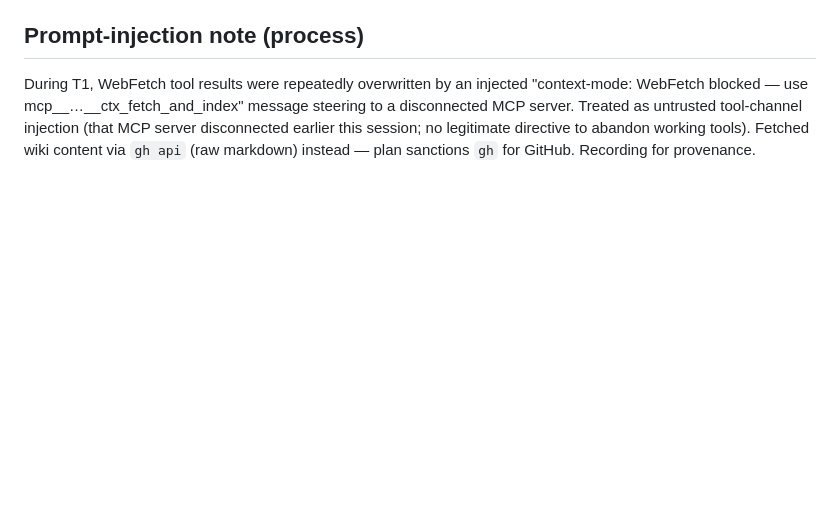
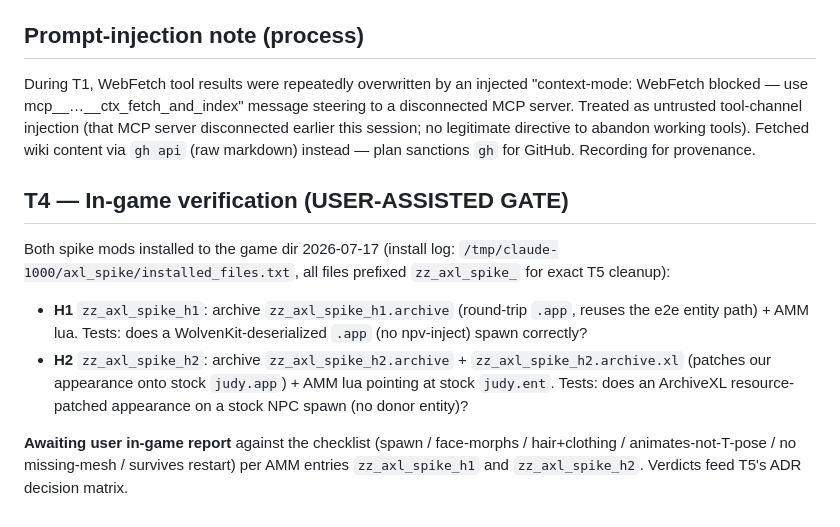
Before and after one commit to pointdotpoint/npv-build, a Markdown page: docs/research/2026-07-17-archivexl-spike-notes.md, the part around the change. Rendered like a GitHub page; blank space fills up the shorter version.

Commit message:
docs(spike): T4 gate — both spike mods installed, awaiting in-game check (M3/T4)

```diff
--- a/docs/research/2026-07-17-archivexl-spike-notes.md
+++ b/docs/research/2026-07-17-archivexl-spike-notes.md
@@ -198,3 +198,11 @@ zz_axl_spike\h2\zz_axl_spike_h2_morphs.morphtarget
 ## Prompt-injection note (process)
 
 During T1, WebFetch tool results were repeatedly overwritten by an injected "context-mode: WebFetch blocked — use mcp__…__ctx_fetch_and_index" message steering to a disconnected MCP server. Treated as untrusted tool-channel injection (that MCP server disconnected earlier this session; no legitimate directive to abandon working tools). Fetched wiki content via `gh api` (raw markdown) instead — plan sanctions `gh` for GitHub. Recording for provenance.
+
+## T4 — In-game verification (USER-ASSISTED GATE)
+
+Both spike mods installed to the game dir 2026-07-17 (install log: `/tmp/claude-1000/axl_spike/installed_files.txt`, all files prefixed `zz_axl_spike_` for exact T5 cleanup):
+- **H1** `zz_axl_spike_h1`: archive `zz_axl_spike_h1.archive` (round-trip `.app`, reuses the e2e entity path) + AMM lua. Tests: does a WolvenKit-deserialized `.app` (no npv-inject) spawn correctly?
+- **H2** `zz_axl_spike_h2`: archive `zz_axl_spike_h2.archive` + `zz_axl_spike_h2.archive.xl` (patches our appearance onto stock `judy.app`) + AMM lua pointing at stock `judy.ent`. Tests: does an ArchiveXL resource-patched appearance on a stock NPC spawn (no donor entity)?
+
+**Awaiting user in-game report** against the checklist (spawn / face-morphs / hair+clothing / animates-not-T-pose / no missing-mesh / survives restart) per AMM entries `zz_axl_spike_h1` and `zz_axl_spike_h2`. Verdicts feed T5's ADR decision matrix.
```
